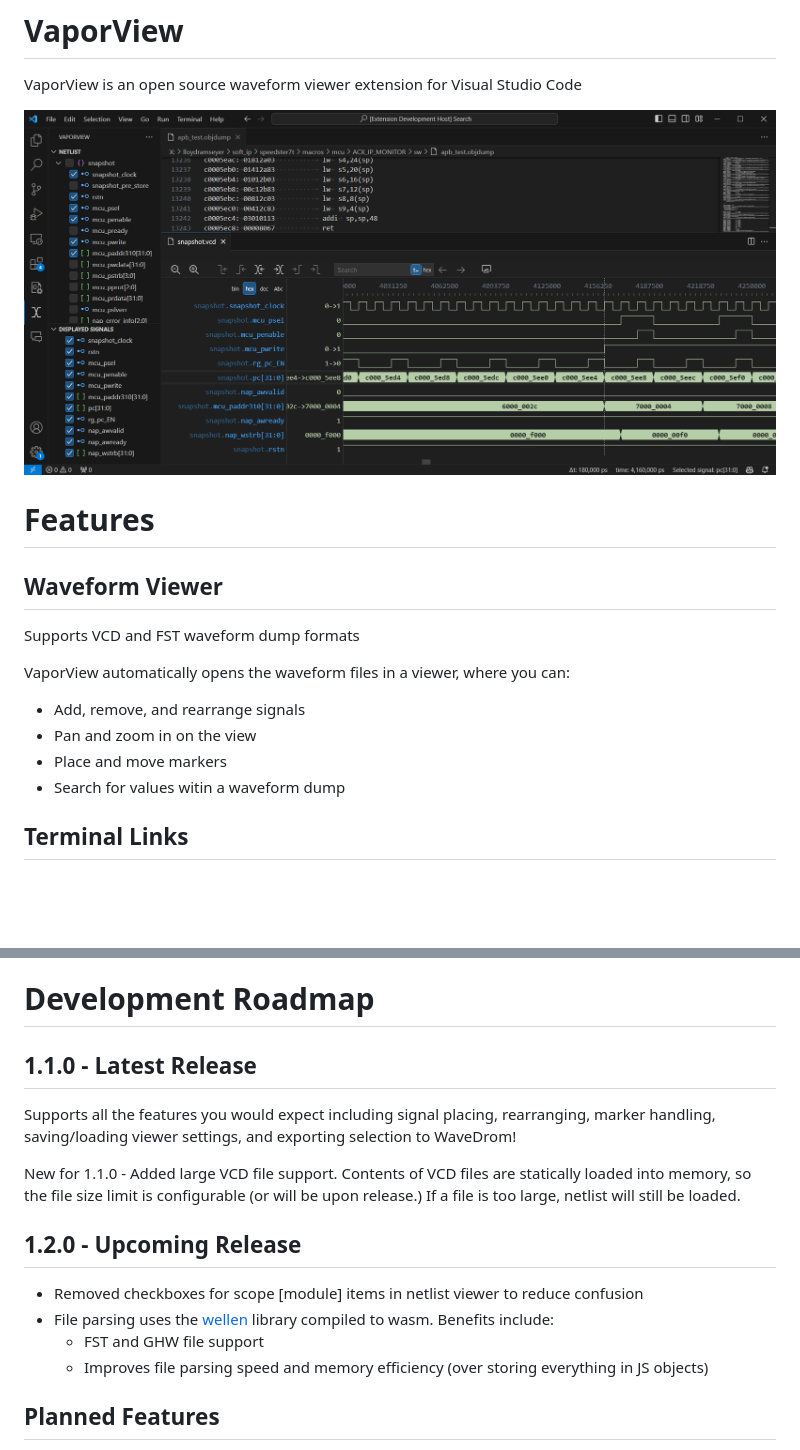
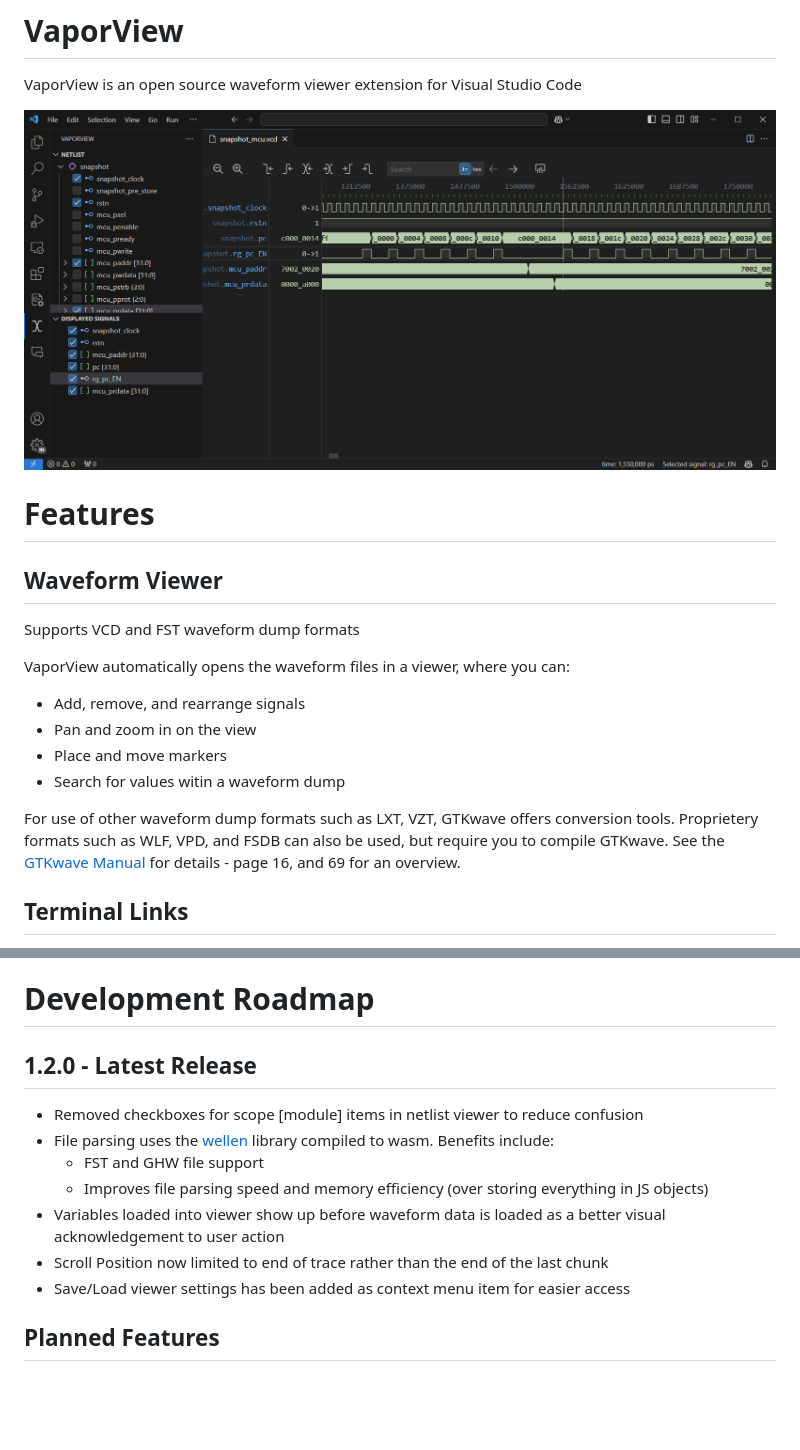
Before and after one commit to Lramseyer/vaporview, a Markdown page: README.md, 2 parts joined by grey strips. Drawn GitHub-style; pictures changed too: readme_assets/overview.png; blank space fills up the shorter version.

Commit message:
Updating documentation and some small tweaks for 1.2.0 - including beta feature

```diff
--- a/README.md
+++ b/README.md
@@ -15,6 +15,8 @@ VaporView automatically opens the waveform files in a viewer, where you can:
 - Pan and zoom in on the view
 - Place and move markers
 - Search for values witin a waveform dump
+
+For use of other waveform dump formats such as LXT, VZT, GTKwave offers conversion tools. Proprietery formats such as WLF, VPD, and FSDB can also be used, but require you to compile GTKwave. See the [GTKwave Manual](https://gtkwave.sourceforge.net/gtkwave.pdf) for details - page 16, and 69 for an overview.
 
 ## Terminal Links
 
@@ -133,18 +135,15 @@ This extension was designed on Vscode version 1.83
 
 # Development Roadmap
 
-## 1.1.0 - Latest Release
-
-Supports all the features you would expect including signal placing, rearranging, marker handling, saving/loading viewer settings, and exporting selection to WaveDrom!
-
-New for 1.1.0 - Added large VCD file support. Contents of VCD files are statically loaded into memory, so the file size limit is configurable (or will be upon release.) If a file is too large, netlist will still be loaded.
-
-## 1.2.0 - Upcoming Release
+## 1.2.0 - Latest Release
 
 - Removed checkboxes for scope \[module\] items in netlist viewer to reduce confusion
 - File parsing uses the [wellen](https://github.com/ekiwi/wellen/tree/new-api) library compiled to wasm. Benefits include:
   - FST and GHW file support
   - Improves file parsing speed and memory efficiency (over storing everything in JS objects)
+- Variables loaded into viewer show up before waveform data is loaded as a better visual acknowledgement to user action
+- Scroll Position now limited to end of trace rather than the end of the last chunk
+- Save/Load viewer settings has been added as context menu item for easier access
 
 ## Planned Features
 
```
Also changed, not shown: other parts of README.md (+2 -2 lines), CHANGELOG.md (+4 -2 lines), readme_assets/marker.gif, readme_assets/rearrange.gif, readme_assets/zoom.gif, 7 other files.
